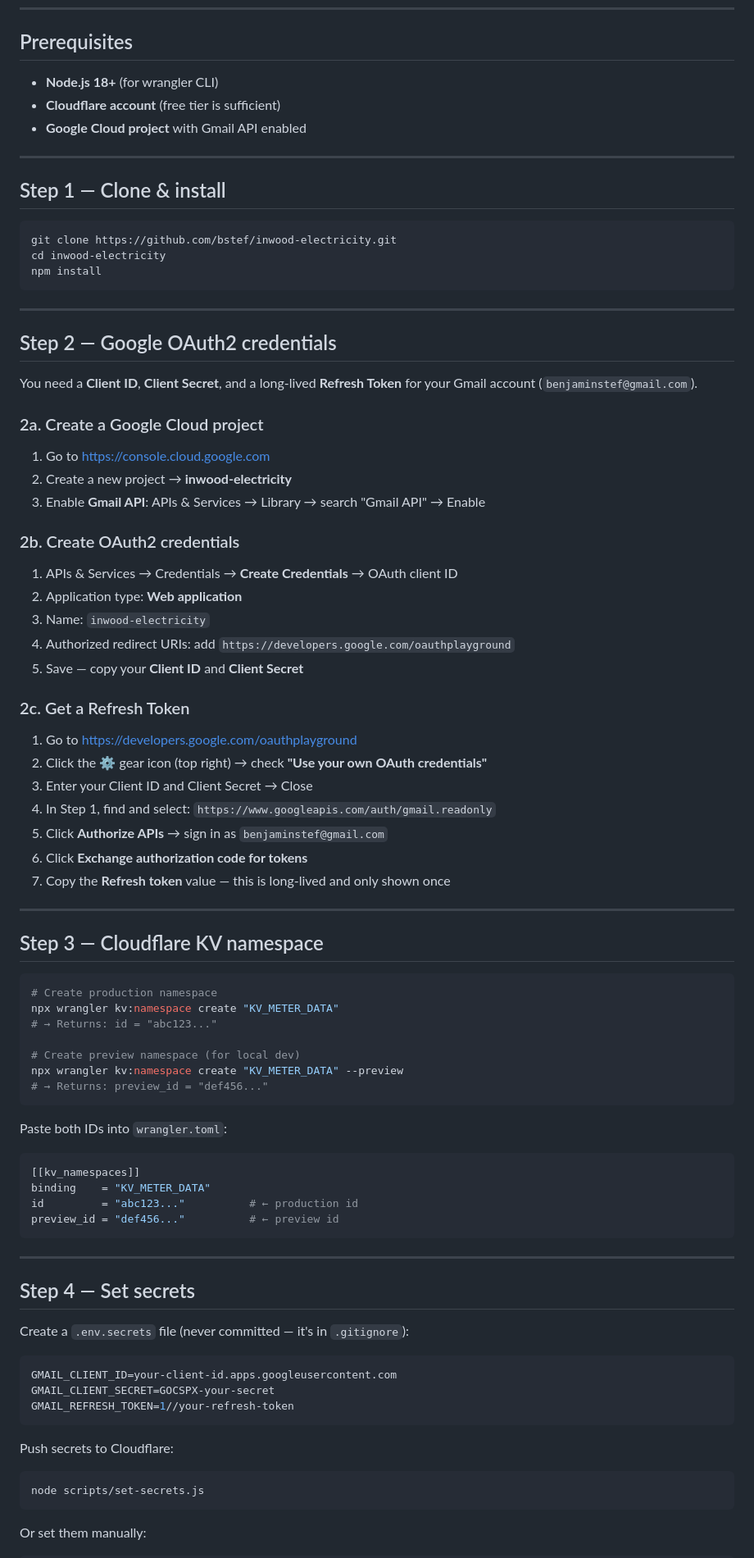
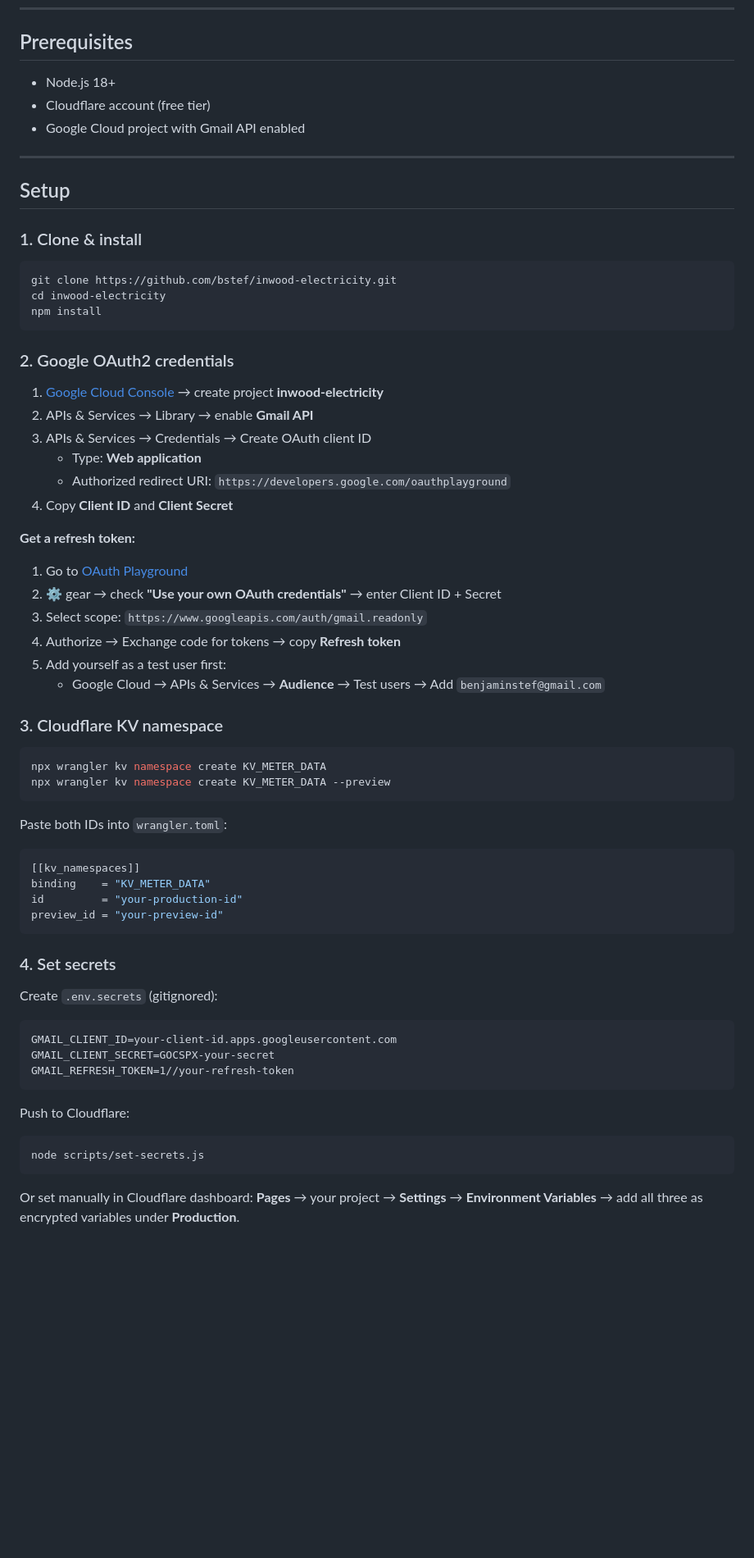
Before and after one commit to bstef/inwood-electricity, a Markdown page: README.md, the part around one of its changes. Shown at 82% size. Drawn GitHub-style; blank space fills up the shorter version.

Commit message:
update clean update of readme and data file

````diff
--- a/README.md
+++ b/README.md
@@ -48,13 +83,15 @@ https://inwood-electricity.pages.dev/api/meter-data?debug=1
 
 ## Prerequisites
 
-- **Node.js 18+** (for wrangler CLI)
-- **Cloudflare account** (free tier is sufficient)
-- **Google Cloud project** with Gmail API enabled
+- Node.js 18+
+- Cloudflare account (free tier)
+- Google Cloud project with Gmail API enabled
 
 ---
 
-## Step 1 — Clone & install
+## Setup
+
+### 1. Clone & install
 
 ```bash
 git clone https://github.com/bstef/inwood-electricity.git
@@ -62,49 +99,28 @@ cd inwood-electricity
 npm install
 ```
 
----
+### 2. Google OAuth2 credentials
 
-## Step 2 — Google OAuth2 credentials
+1. [Google Cloud Console](https://console.cloud.google.com) → create project **inwood-electricity**
+2. APIs & Services → Library → enable **Gmail API**
+3. APIs & Services → Credentials → Create OAuth client ID
+   - Type: **Web application**
+   - Authorized redirect URI: `https://developers.google.com/oauthplayground`
+4. Copy **Client ID** and **Client Secret**
 
-You need a **Client ID**, **Client Secret**, and a long-lived **Refresh Token** for your Gmail account (`benjaminstef@gmail.com`).
+**Get a refresh token:**
+1. Go to [OAuth Playground](https://developers.google.com/oauthplayground)
+2. ⚙️ gear → check **"Use your own OAuth credentials"** → enter Client ID + Secret
+3. Select scope: `https://www.googleapis.com/auth/gmail.readonly`
+4. Authorize → Exchange code for tokens → copy **Refresh token**
+5. Add yourself as a test user first:
+   - Google Cloud → APIs & Services → **Audience** → Test users → Add `benjaminstef@gmail.com`
 
-### 2a. Create a Google Cloud project
-
-1. Go to [https://console.cloud.google.com](https://console.cloud.google.com)
-2. Create a new project → **inwood-electricity**
-3. Enable **Gmail API**: APIs & Services → Library → search "Gmail API" → Enable
-
-### 2b. Create OAuth2 credentials
-
-1. APIs & Services → Credentials → **Create Credentials** → OAuth client ID
-2. Application type: **Web application**
-3. Name: `inwood-electricity`
-4. Authorized redirect URIs: add `https://developers.google.com/oauthplayground`
-5. Save — copy your **Client ID** and **Client Secret**
-
-### 2c. Get a Refresh Token
-
-1. Go to [https://developers.google.com/oauthplayground](https://developers.google.com/oauthplayground)
-2. Click the ⚙️ gear icon (top right) → check **"Use your own OAuth credentials"**
-3. Enter your Client ID and Client Secret → Close
-4. In Step 1, find and select:
-   `https://www.googleapis.com/auth/gmail.readonly`
-5. Click **Authorize APIs** → sign in as `benjaminstef@gmail.com`
-6. Click **Exchange authorization code for tokens**
-7. Copy the **Refresh token** value — this is long-lived and only shown once
-
----
-
-## Step 3 — Cloudflare KV namespace
+### 3. Cloudflare KV namespace
 
 ```bash
-# Create production namespace
-npx wrangler kv:namespace create "KV_METER_DATA"
-# → Returns: id = "abc123..."
-
-# Create preview namespace (for local dev)
-npx wrangler kv:namespace create "KV_METER_DATA" --preview
-# → Returns: preview_id = "def456..."
+npx wrangler kv namespace create KV_METER_DATA
+npx wrangler kv namespace create KV_METER_DATA --preview
 ```
 
 Paste both IDs into `wrangler.toml`:
@@ -112,27 +128,24 @@ Paste both IDs into `wrangler.toml`:
 ```toml
 [[kv_namespaces]]
 binding    = "KV_METER_DATA"
-id         = "abc123..."          # ← production id
-preview_id = "def456..."          # ← preview id
+id         = "your-production-id"
+preview_id = "your-preview-id"
 ```
 
----
+### 4. Set secrets
 
-## Step 4 — Set secrets
-
-Create a `.env.secrets` file (never committed — it's in `.gitignore`):
-
-```bash
+Create `.env.secrets` (gitignored):
+```
 GMAIL_CLIENT_ID=your-client-id.apps.googleusercontent.com
 GMAIL_CLIENT_SECRET=GOCSPX-your-secret
 GMAIL_REFRESH_TOKEN=1//your-refresh-token
 ```
 
-Push secrets to Cloudflare:
-
+Push to Cloudflare:
 ```bash
 node scripts/set-secrets.js
 ```
 
-Or set them manually:
+Or set manually in Cloudflare dashboard:
+**Pages** → your project → **Settings** → **Environment Variables** → add all three as encrypted variables under **Production**.
 
````
Also changed, not shown: other parts of README.md (+107 -125 lines).
